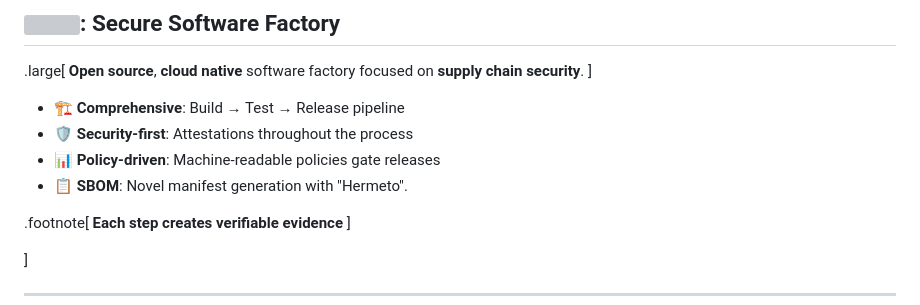
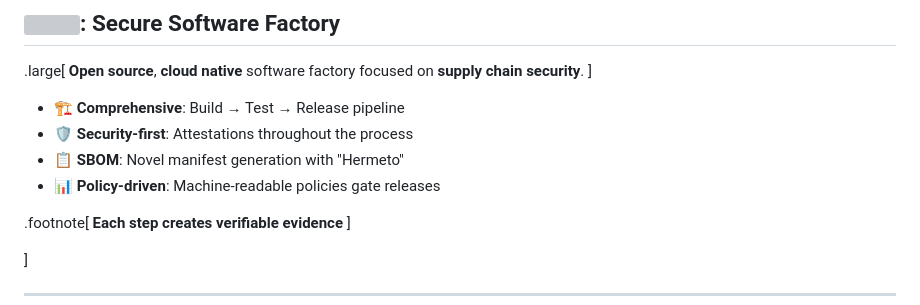
Before and after one commit to ralphbean/slides, a Markdown page: oss-na/2025/provenance.md, the part around the change. Drawn GitHub-style; grey boxes are pictures that could not be loaded.

Commit message:
change order of konflux properties
Signed-off-by: arewm <arewm@users.noreply.github.com>

rh-pre-commit.version: 2.3.2
rh-pre-commit.check-secrets: ENABLED

```diff
--- a/oss-na/2025/provenance.md
+++ b/oss-na/2025/provenance.md
@@ -221,8 +221,8 @@ layout: false
 
 - 🏗️ **Comprehensive**: Build → Test → Release pipeline
 - 🛡️ **Security-first**: Attestations throughout the process
+- 📋 **SBOM**: Novel manifest generation with "Hermeto"
 - 📊 **Policy-driven**: Machine-readable policies gate releases
-- 📋 **SBOM**: Novel manifest generation with "Hermeto".
 
 .footnote[
 **Each step creates verifiable evidence**
```
